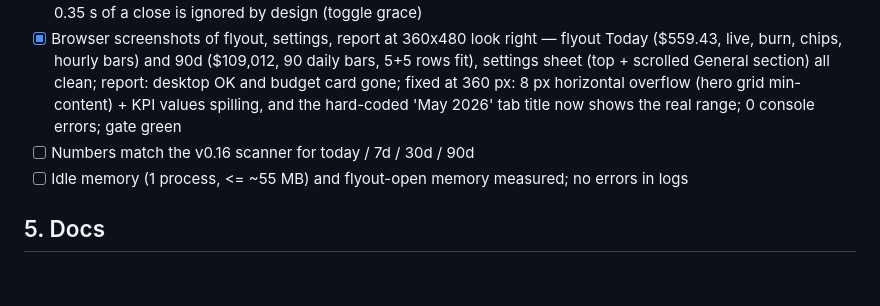
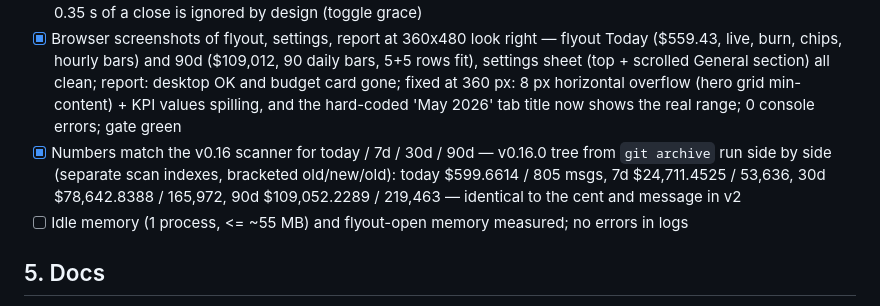
Before and after one commit to imbafls/suprbar, a Markdown page: docs/superpowers/v2-progress.md, the part around the change. GitHub-like rendering; blank space fills up the shorter version.

Commit message:
v2 verify: numbers identical to v0.16
Co-Authored-By: Claude Opus 5.5 <noreply@anthropic.com>

```diff
--- a/docs/superpowers/v2-progress.md
+++ b/docs/superpowers/v2-progress.md
@@ -34,7 +34,7 @@ One item per loop iteration, in order; tick only with evidence.
 - [x] pytest, ruff, mypy (default + `--platform linux`) green — 33 passed (incl. 2 Playwright UI smoke), ruff suprbar+tests clean (5 pre-existing findings only in scripts/, not linted by CI, untouched by v2), mypy ×2 clean, CI extras: pricing self-test OK, import check OK; tray-side imports leave `webview` unloaded
 - [x] Source run: flyout open/close/toggle/idle-exit, mini on/off, settings changes (harness + tray WM_NOTIFY) — SUPRBAR_FORCE source instance on :47822 driven by WM_NOTIFY + /api/settings: 11/11 (click open/close, dbl-click open/close, middle-click pin ×2, idle exit, mini on/off via settings callback, login Run value written+removed, source toggle changes counted sources); settings restored; quit 0.6 s. Note: a re-click within 0.35 s of a close is ignored by design (toggle grace)
 - [x] Browser screenshots of flyout, settings, report at 360x480 look right — flyout Today ($559.43, live, burn, chips, hourly bars) and 90d ($109,012, 90 daily bars, 5+5 rows fit), settings sheet (top + scrolled General section) all clean; report: desktop OK and budget card gone; fixed at 360 px: 8 px horizontal overflow (hero grid min-content) + KPI values spilling, and the hard-coded 'May 2026' tab title now shows the real range; 0 console errors; gate green
-- [ ] Numbers match the v0.16 scanner for today / 7d / 30d / 90d
+- [x] Numbers match the v0.16 scanner for today / 7d / 30d / 90d — v0.16.0 tree from `git archive` run side by side (separate scan indexes, bracketed old/new/old): today $599.6614 / 805 msgs, 7d $24,711.4525 / 53,636, 30d $78,642.8388 / 165,972, 90d $109,052.2289 / 219,463 — identical to the cent and message in v2
 - [ ] Idle memory (1 process, <= ~55 MB) and flyout-open memory measured; no errors in logs
 
 ## 5. Docs
```
